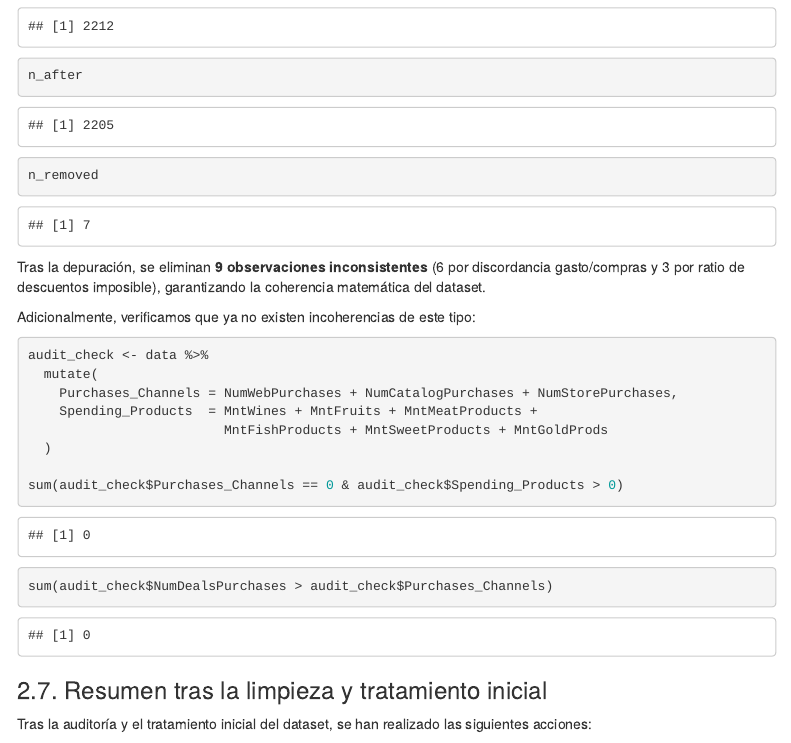
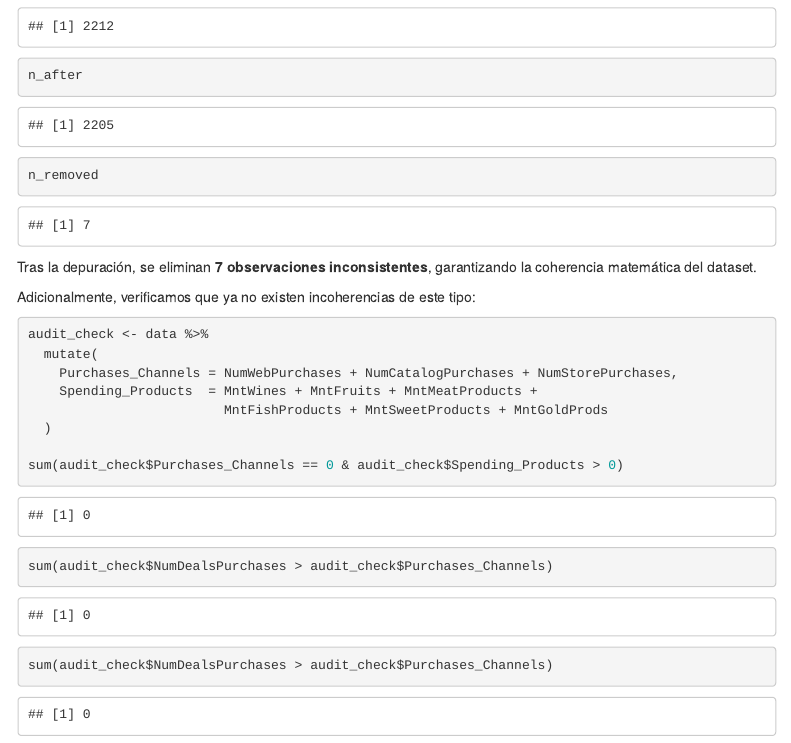
Before and after one commit to DS-2-25-26/CustomerLens-Analytics, an R Markdown document (1_preprocesamiento.Rmd): the page in a window 1100 px wide, from 11060 px down. Rendered offline with R 4.5, knitr and Pandoc, with nearby package versions; menus at the side of the page are left out.

````diff
--- a/1_preprocesamiento.Rmd
+++ b/1_preprocesamiento.Rmd
@@ -386,7 +386,7 @@
 n_removed
 ```
 
-Tras la depuración, se eliminan **9 observaciones inconsistentes** (6 por discordancia gasto/compras y 3 por ratio de descuentos imposible), garantizando la coherencia matemática del dataset.
+Tras la depuración, se eliminan **7 observaciones inconsistentes**, garantizando la coherencia matemática del dataset.
 
 Adicionalmente, verificamos que ya no existen incoherencias de este tipo:
 
@@ -399,6 +399,7 @@
   )
 
 sum(audit_check$Purchases_Channels == 0 & audit_check$Spending_Products > 0)
+sum(audit_check$NumDealsPurchases > audit_check$Purchases_Channels)
 sum(audit_check$NumDealsPurchases > audit_check$Purchases_Channels)
 ```
 
````
Also changed, not shown: 1_preprocesamiento.html, 1_preprocesamiento.Rmd (2 more changed lines).
